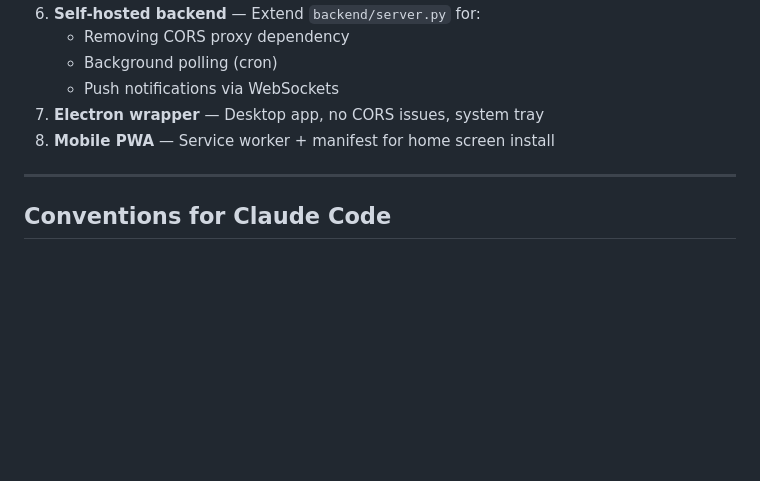
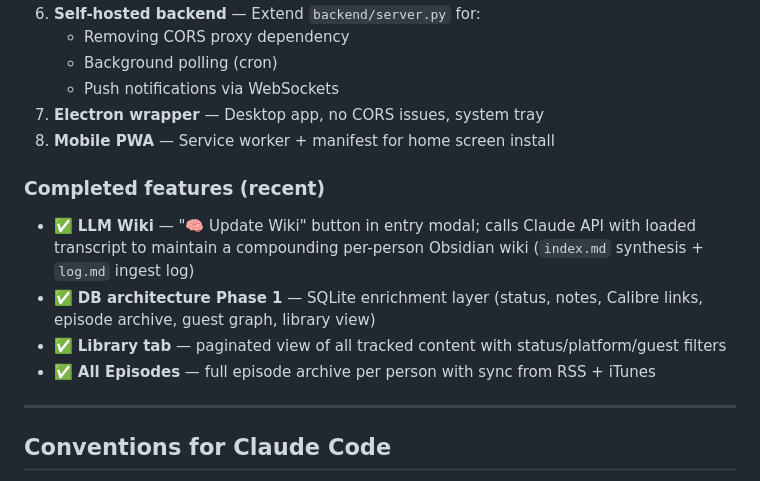
Before and after one commit to EnzoCem/pulse, a Markdown page: CLAUDE.md, the part around one of its changes. Drawn GitHub-style; blank space fills up the shorter version.

```diff
--- a/CLAUDE.md
+++ b/CLAUDE.md
@@ -265,6 +293,12 @@ The frontend checks `_backendOnline` (set by `_checkBackend()` on page load) and
 7. **Electron wrapper** — Desktop app, no CORS issues, system tray
 8. **Mobile PWA** — Service worker + manifest for home screen install
 
+### Completed features (recent)
+- ✅ **LLM Wiki** — "🧠 Update Wiki" button in entry modal; calls Claude API with loaded transcript to maintain a compounding per-person Obsidian wiki (`index.md` synthesis + `log.md` ingest log)
+- ✅ **DB architecture Phase 1** — SQLite enrichment layer (status, notes, Calibre links, episode archive, guest graph, library view)
+- ✅ **Library tab** — paginated view of all tracked content with status/platform/guest filters
+- ✅ **All Episodes** — full episode archive per person with sync from RSS + iTunes
+
 ---
 
 ## Conventions for Claude Code
```
Also changed, not shown: other parts of CLAUDE.md (+28 -0 lines).
